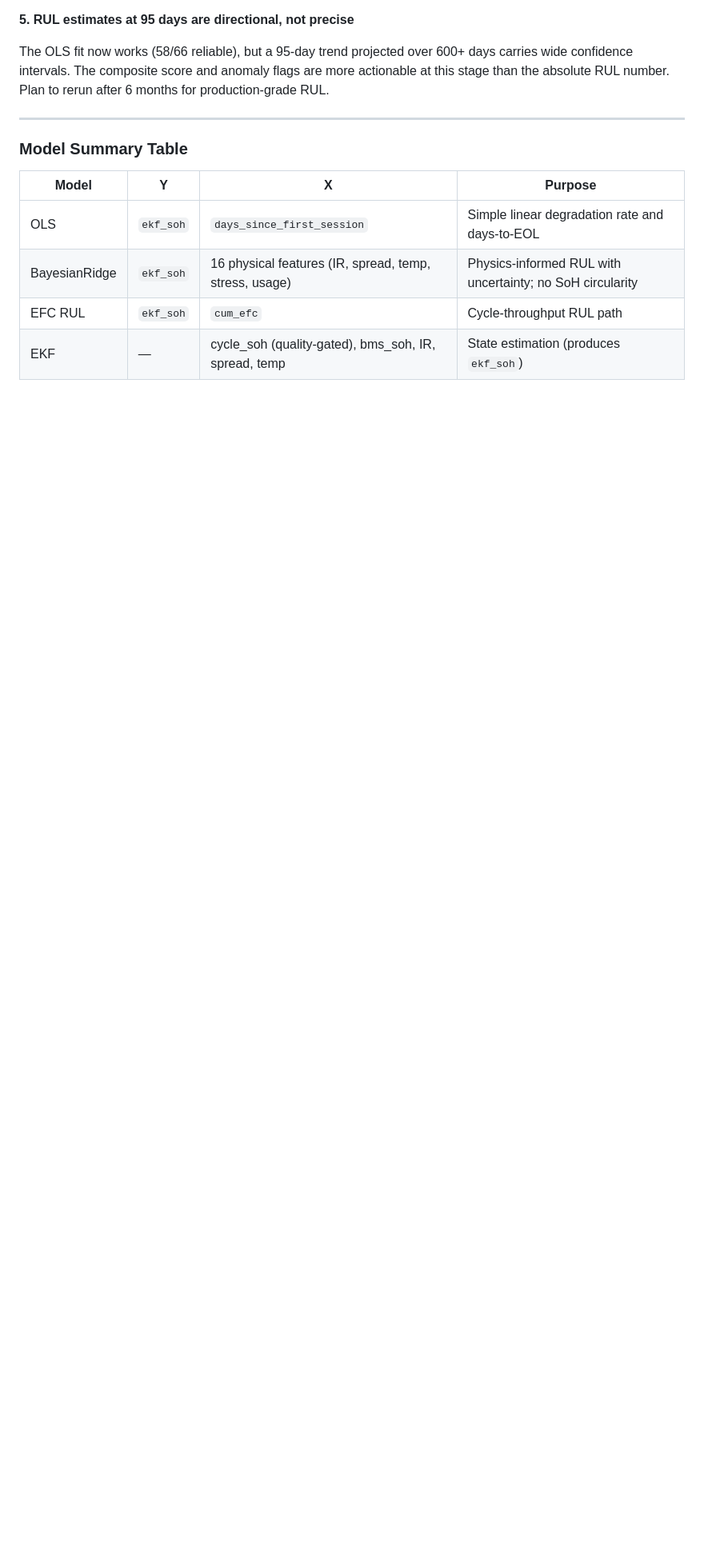
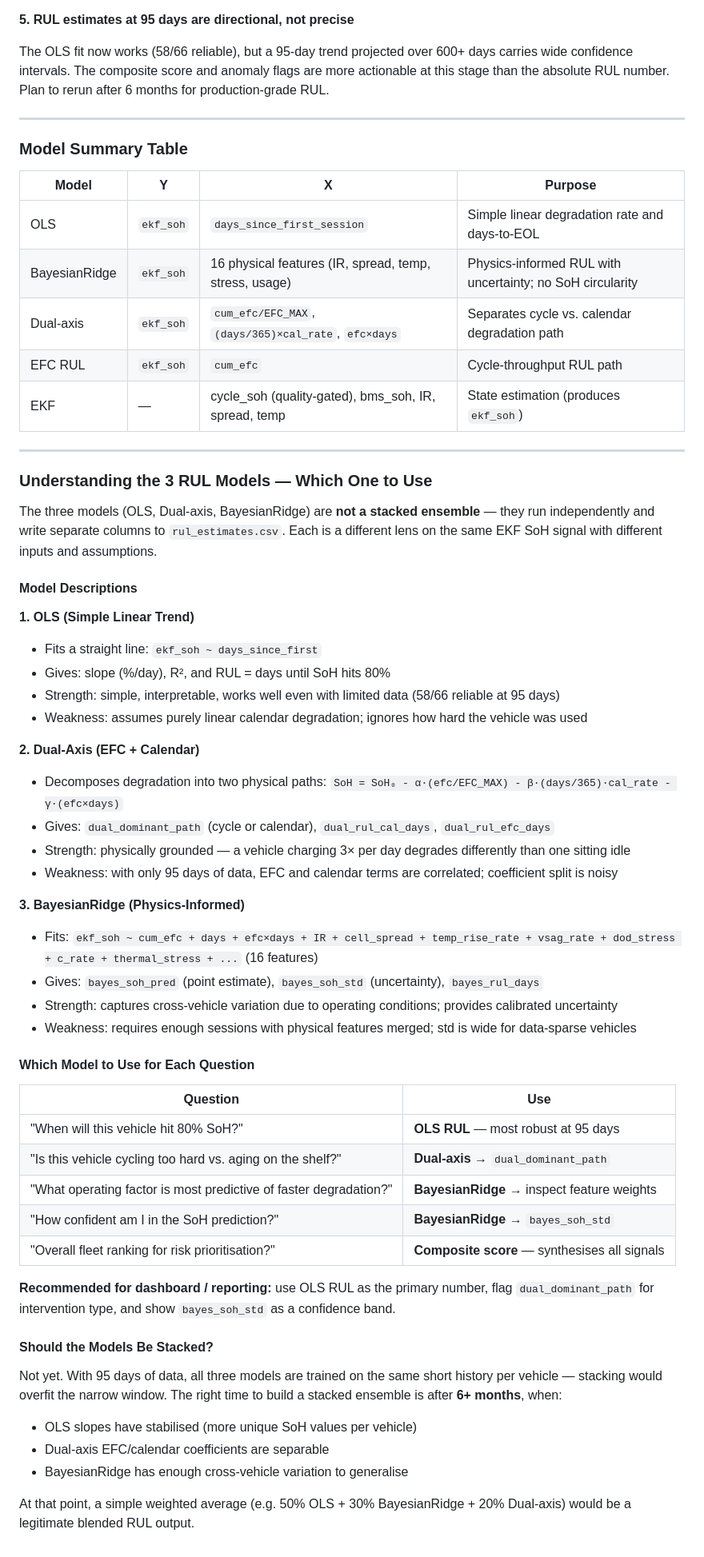
Before and after one commit to puneetshukla19/battery-degradation-ml-model, a Markdown page: SOH_ANALYSIS_NOTES.md, the part around the change. Shown at 80% size. Rendered like a GitHub page; blank space fills up the shorter version.

Commit message:
docs: add 3-model RUL guide — descriptions, use-case table, stacking rationale

```diff
--- a/SOH_ANALYSIS_NOTES.md
+++ b/SOH_ANALYSIS_NOTES.md
@@ -1019,5 +1019,53 @@ The OLS fit now works (58/66 reliable), but a 95-day trend projected over 600+ d
 |---|---|---|---|
 | OLS | `ekf_soh` | `days_since_first_session` | Simple linear degradation rate and days-to-EOL |
 | BayesianRidge | `ekf_soh` | 16 physical features (IR, spread, temp, stress, usage) | Physics-informed RUL with uncertainty; no SoH circularity |
+| Dual-axis | `ekf_soh` | `cum_efc/EFC_MAX`, `(days/365)×cal_rate`, `efc×days` | Separates cycle vs. calendar degradation path |
 | EFC RUL | `ekf_soh` | `cum_efc` | Cycle-throughput RUL path |
 | EKF | — | cycle_soh (quality-gated), bms_soh, IR, spread, temp | State estimation (produces `ekf_soh`) |
+
+---
+
+### Understanding the 3 RUL Models — Which One to Use
+
+The three models (OLS, Dual-axis, BayesianRidge) are **not a stacked ensemble** — they run independently and write separate columns to `rul_estimates.csv`. Each is a different lens on the same EKF SoH signal with different inputs and assumptions.
+
+#### Model Descriptions
+
+**1. OLS (Simple Linear Trend)**
+- Fits a straight line: `ekf_soh ~ days_since_first`
+- Gives: slope (%/day), R², and RUL = days until SoH hits 80%
+- Strength: simple, interpretable, works well even with limited data (58/66 reliable at 95 days)
+- Weakness: assumes purely linear calendar degradation; ignores how hard the vehicle was used
+
+**2. Dual-Axis (EFC + Calendar)**
+- Decomposes degradation into two physical paths: `SoH = SoH₀ - α·(efc/EFC_MAX) - β·(days/365)·cal_rate - γ·(efc×days)`
+- Gives: `dual_dominant_path` (cycle or calendar), `dual_rul_cal_days`, `dual_rul_efc_days`
+- Strength: physically grounded — a vehicle charging 3× per day degrades differently than one sitting idle
+- Weakness: with only 95 days of data, EFC and calendar terms are correlated; coefficient split is noisy
+
+**3. BayesianRidge (Physics-Informed)**
+- Fits: `ekf_soh ~ cum_efc + days + efc×days + IR + cell_spread + temp_rise_rate + vsag_rate + dod_stress + c_rate + thermal_stress + ...` (16 features)
+- Gives: `bayes_soh_pred` (point estimate), `bayes_soh_std` (uncertainty), `bayes_rul_days`
+- Strength: captures cross-vehicle variation due to operating conditions; provides calibrated uncertainty
+- Weakness: requires enough sessions with physical features merged; std is wide for data-sparse vehicles
+
+#### Which Model to Use for Each Question
+
+| Question | Use |
+|---|---|
+| "When will this vehicle hit 80% SoH?" | **OLS RUL** — most robust at 95 days |
+| "Is this vehicle cycling too hard vs. aging on the shelf?" | **Dual-axis** → `dual_dominant_path` |
+| "What operating factor is most predictive of faster degradation?" | **BayesianRidge** → inspect feature weights |
+| "How confident am I in the SoH prediction?" | **BayesianRidge** → `bayes_soh_std` |
+| "Overall fleet ranking for risk prioritisation?" | **Composite score** — synthesises all signals |
+
+**Recommended for dashboard / reporting:** use OLS RUL as the primary number, flag `dual_dominant_path` for intervention type, and show `bayes_soh_std` as a confidence band.
+
+#### Should the Models Be Stacked?
+
+Not yet. With 95 days of data, all three models are trained on the same short history per vehicle — stacking would overfit the narrow window. The right time to build a stacked ensemble is after **6+ months**, when:
+- OLS slopes have stabilised (more unique SoH values per vehicle)
+- Dual-axis EFC/calendar coefficients are separable
+- BayesianRidge has enough cross-vehicle variation to generalise
+
+At that point, a simple weighted average (e.g. 50% OLS + 30% BayesianRidge + 20% Dual-axis) would be a legitimate blended RUL output.
```
